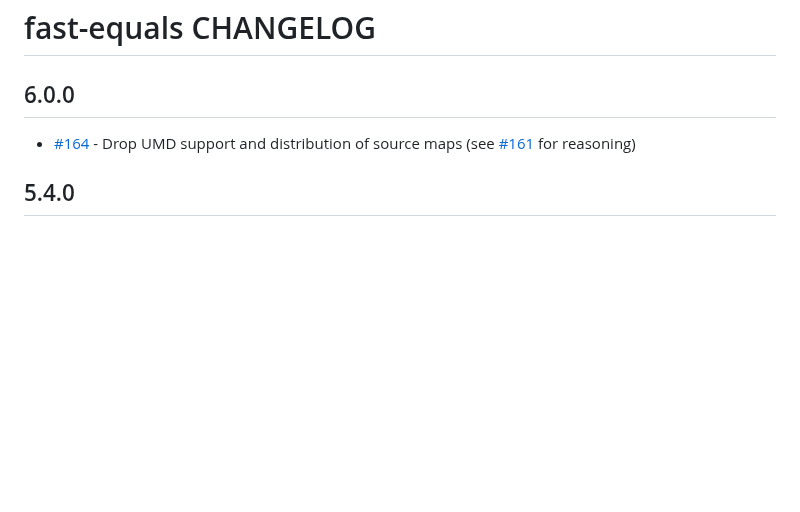
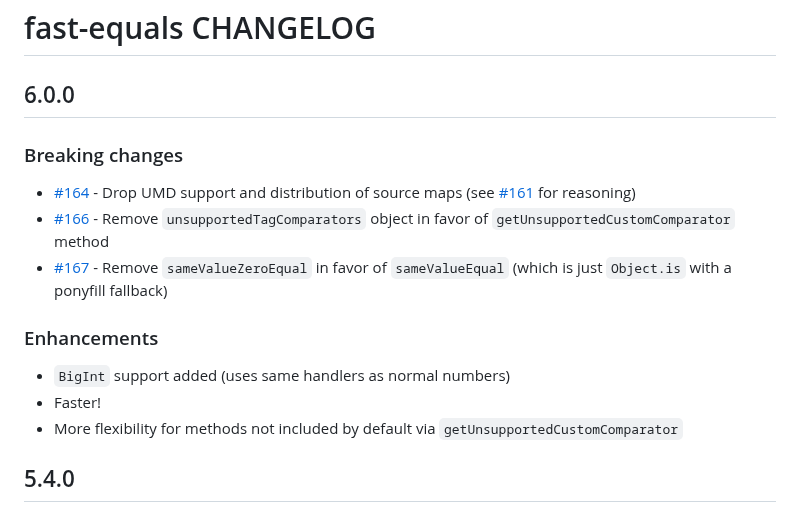
Before and after one commit to planttheidea/fast-equals, a Markdown page: CHANGELOG.md, the part around the change. GitHub-like rendering; blank space fills up the shorter version.

Commit message:
update CHANGELOG to include other changes

```diff
--- a/CHANGELOG.md
+++ b/CHANGELOG.md
@@ -2,8 +2,20 @@
 
 ## 6.0.0
 
+### Breaking changes
+
 - [#164](https://github.com/planttheidea/fast-equals/pull/164) - Drop UMD support and distribution of source maps (see
   [#161](https://github.com/planttheidea/fast-equals/pull/164) for reasoning)
+- [#166](https://github.com/planttheidea/fast-equals/pull/166) - Remove `unsupportedTagComparators` object in favor of
+  `getUnsupportedCustomComparator` method
+- [#167](https://github.com/planttheidea/fast-equals/pull/167) - Remove `sameValueZeroEqual` in favor of
+  `sameValueEqual` (which is just `Object.is` with a ponyfill fallback)
+
+### Enhancements
+
+- `BigInt` support added (uses same handlers as normal numbers)
+- Faster!
+- More flexibility for methods not included by default via `getUnsupportedCustomComparator`
 
 ## 5.4.0
 
```
